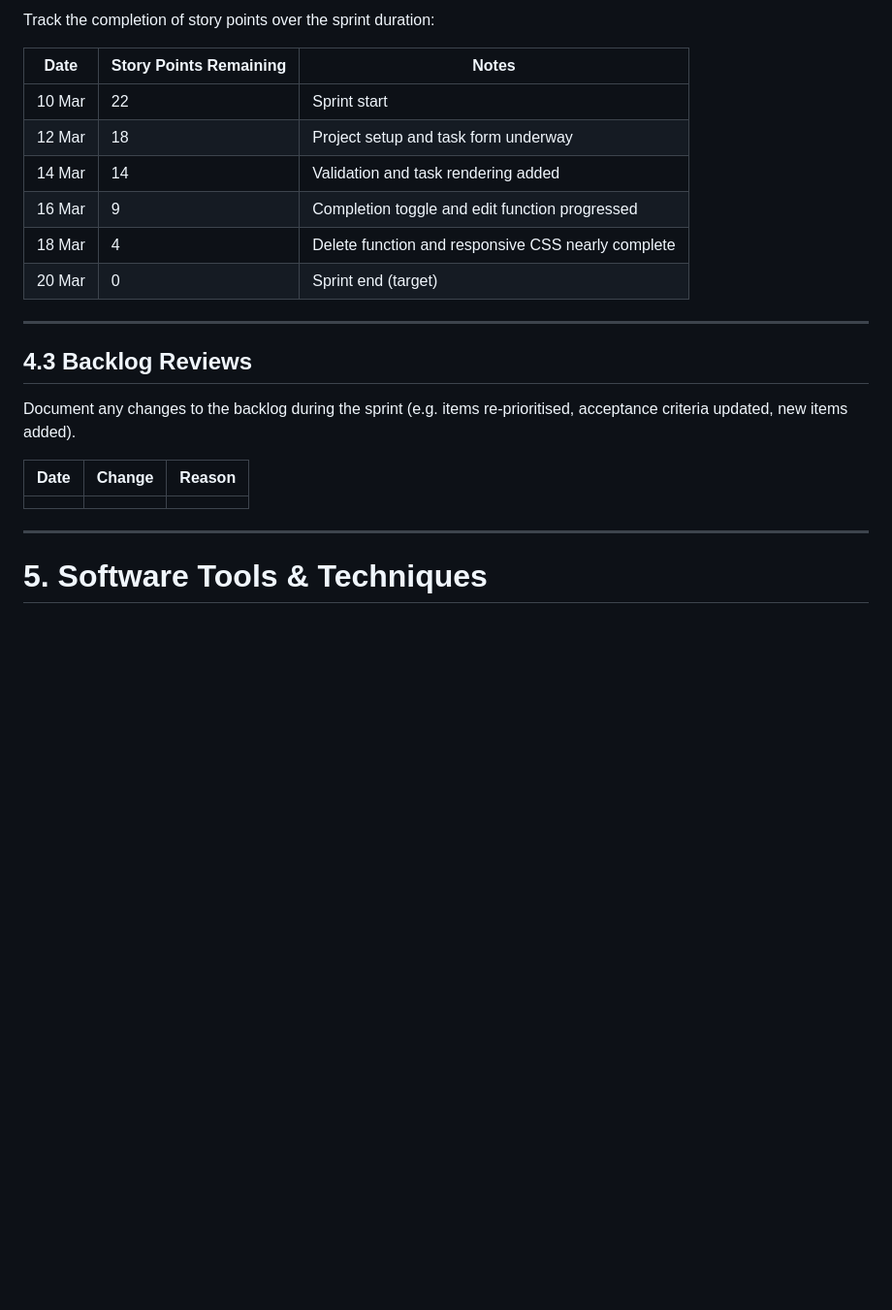
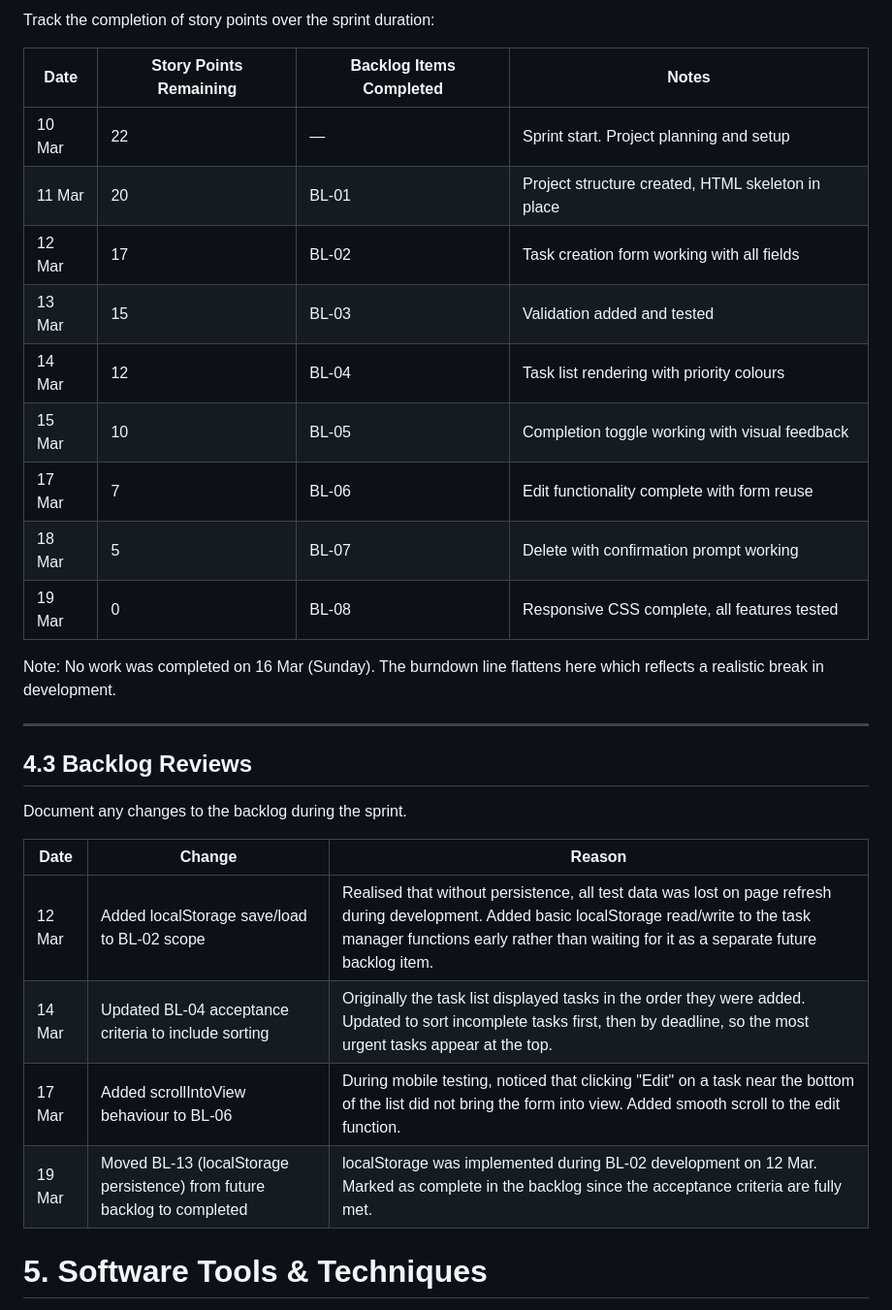
Before and after one commit to Shreyas-Jaiswal-ux/Software-Dev-2---Assignment-1, a Markdown page: README.md, the part around one of its changes. Shown at 97% size. Rendered like a GitHub page; blank space fills up the shorter version.

```diff
--- a/README.md
+++ b/README.md
@@ -669,25 +682,33 @@ xychart-beta
 Track the completion of story points over the sprint duration:
 
-| Date | Story Points Remaining | Notes |
-|------|----------------------|-------|
-| 10 Mar | 22 | Sprint start |
-| 12 Mar | 18 | Project setup and task form underway |
-| 14 Mar | 14 | Validation and task rendering added |
-| 16 Mar | 9 | Completion toggle and edit function progressed |
-| 18 Mar | 4 | Delete function and responsive CSS nearly complete |
-| 20 Mar | 0 | Sprint end (target) |
+| Date | Story Points Remaining | Backlog Items Completed | Notes |
+|------|----------------------|------------------------|-------|
+| 10 Mar | 22 | — | Sprint start. Project planning and setup |
+| 11 Mar | 20 | BL-01 | Project structure created, HTML skeleton in place |
+| 12 Mar | 17 | BL-02 | Task creation form working with all fields |
+| 13 Mar | 15 | BL-03 | Validation added and tested |
+| 14 Mar | 12 | BL-04 | Task list rendering with priority colours |
+| 15 Mar | 10 | BL-05 | Completion toggle working with visual feedback |
+| 17 Mar | 7 | BL-06 | Edit functionality complete with form reuse |
+| 18 Mar | 5 | BL-07 | Delete with confirmation prompt working |
+| 19 Mar | 0 | BL-08 | Responsive CSS complete, all features tested |
+
+Note: No work was completed on 16 Mar (Sunday). The burndown line flattens here which reflects a realistic break in development.
 
 ---
 
 ## 4.3 Backlog Reviews
 
-Document any changes to the backlog during the sprint (e.g. items re-prioritised, acceptance criteria updated, new items added).
+Document any changes to the backlog during the sprint.
 
 | Date | Change | Reason |
 |------|--------|--------|
-| | | |
+| 12 Mar | Added localStorage save/load to BL-02 scope | Realised that without persistence, all test data was lost on page refresh during development. Added basic localStorage read/write to the task manager functions early rather than waiting for it as a separate future backlog item. |
+| 14 Mar | Updated BL-04 acceptance criteria to include sorting | Originally the task list displayed tasks in the order they were added. Updated to sort incomplete tasks first, then by deadline, so the most urgent tasks appear at the top. |
+| 17 Mar | Added scrollIntoView behaviour to BL-06 | During mobile testing, noticed that clicking "Edit" on a task near the bottom of the list did not bring the form into view. Added smooth scroll to the edit function. |
+| 19 Mar | Moved BL-13 (localStorage persistence) from future backlog to completed | localStorage was implemented during BL-02 development on 12 Mar. Marked as complete in the backlog since the acceptance criteria are fully met. |
 
----
+
 
 
 # 5. Software Tools & Techniques
```
Also changed, not shown: other parts of README.md (+40 -27 lines).
